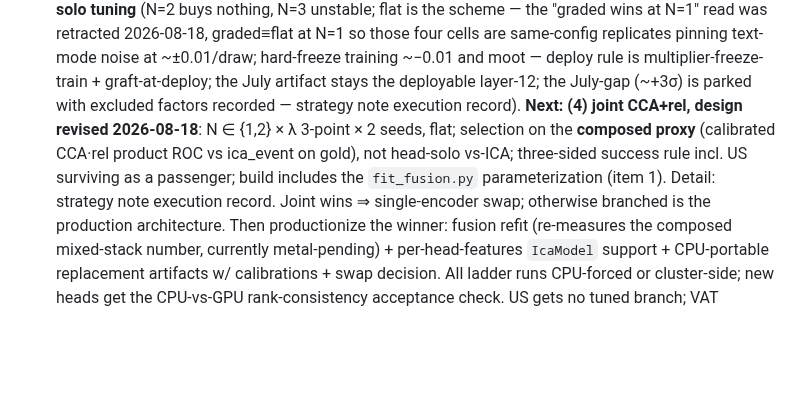
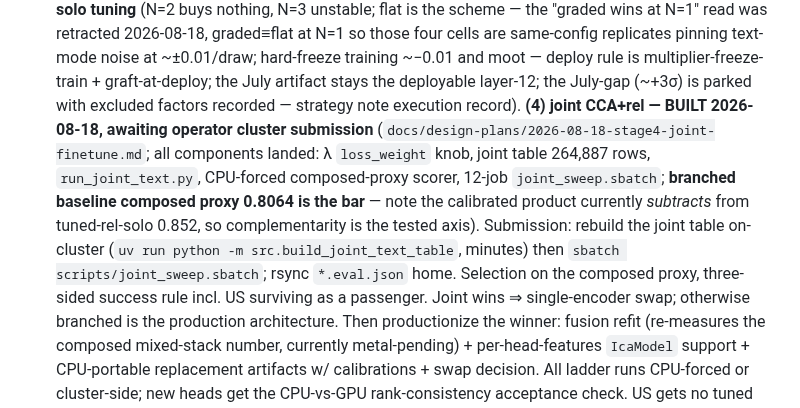
Before and after one commit to strophios/ica-project, a Markdown page: docs/notes/roadmap.md, the part around the change. GitHub-like rendering; blank space fills up the shorter version.

Commit message:
docs(roadmap): stage 4 built, submission steps recorded
Co-Authored-By: Claude Fable 5 <noreply@anthropic.com>

```diff
--- a/docs/notes/roadmap.md
+++ b/docs/notes/roadmap.md
@@ -208,12 +208,19 @@ work.)
    at ~±0.01/draw; hard-freeze training ~−0.01 and moot — deploy rule is
    multiplier-freeze-train + graft-at-deploy; the July artifact stays the
    deployable layer-12; the July-gap (~+3σ) is parked with excluded factors
-   recorded — strategy note execution record). **Next: (4) joint CCA+rel,
-   design revised 2026-08-18**: N ∈ {1,2} × λ 3-point × 2 seeds, flat;
-   selection on the **composed proxy** (calibrated CCA·rel product ROC vs
-   ica_event on gold), not head-solo vs-ICA; three-sided success rule incl.
-   US surviving as a passenger; build includes the `fit_fusion.py`
-   parameterization (item 1). Detail: strategy note execution record. Joint wins ⇒ single-encoder swap; otherwise
+   recorded — strategy note execution record). **(4) joint CCA+rel — BUILT
+   2026-08-18, awaiting operator cluster submission**
+   (`docs/design-plans/2026-08-18-stage4-joint-finetune.md`; all components
+   landed: λ `loss_weight` knob, joint table 264,887 rows,
+   `run_joint_text.py`, CPU-forced composed-proxy scorer, 12-job
+   `joint_sweep.sbatch`; **branched baseline composed proxy 0.8064 is the
+   bar** — note the calibrated product currently *subtracts* from
+   tuned-rel-solo 0.852, so complementarity is the tested axis). Submission:
+   rebuild the joint table on-cluster (`uv run python -m
+   src.build_joint_text_table`, minutes) then `sbatch
+   scripts/joint_sweep.sbatch`; rsync `*.eval.json` home. Selection on the
+   composed proxy, three-sided success rule incl. US surviving as a
+   passenger. Joint wins ⇒ single-encoder swap; otherwise
    branched is the production architecture. Then productionize the winner:
    fusion refit (re-measures the composed mixed-stack number, currently
    metal-pending) + per-head-features `IcaModel` support + CPU-portable
```
